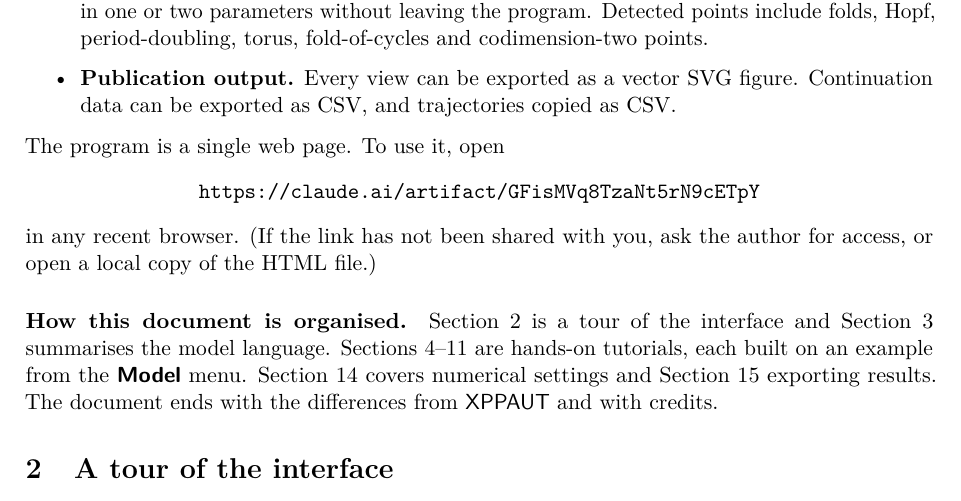
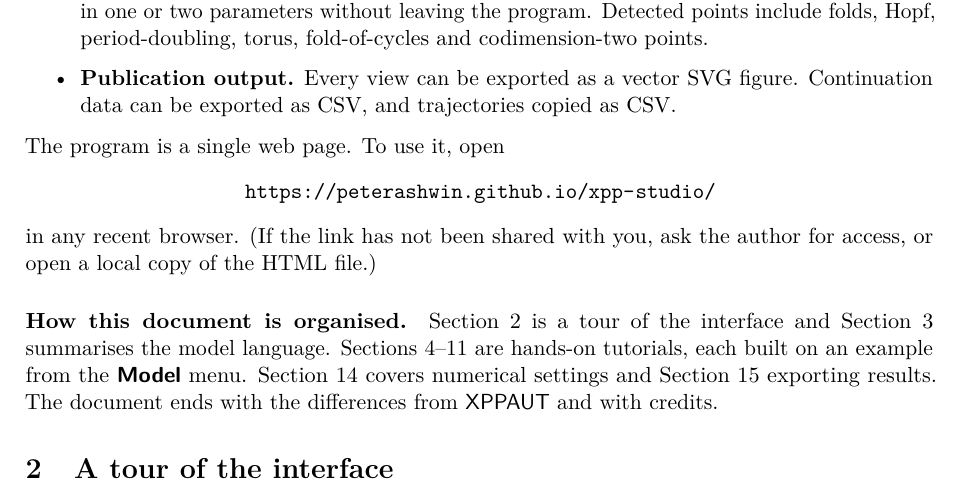
Before and after one commit to xpp-studio/xpp-studio, a LaTeX paper (docs/tutorial/main.tex): part of page 3 of 22, cut so that both start at the same text. Compiled offline with pdfLaTeX.

Commit message:
Update main.tex

```diff
--- a/docs/tutorial/main.tex
+++ b/docs/tutorial/main.tex
@@ -24,7 +24,7 @@
 \graphicspath{{figures/}}
 
 % Where the app lives. Change this if you share a different copy.
-\newcommand{\xppurl}{https://claude.ai/artifact/GFisMVq8TzaNt5rN9cETpY}
+\newcommand{\xppurl}{https://peterashwin.github.io/xpp-studio/}
 \newcommand{\XS}{\textsf{XPP Studio}}
 \newcommand{\XPP}{\textsf{XPPAUT}}
 \newcommand{\ui}[1]{\textsf{\textbf{#1}}}          % a button, tab or menu
```
